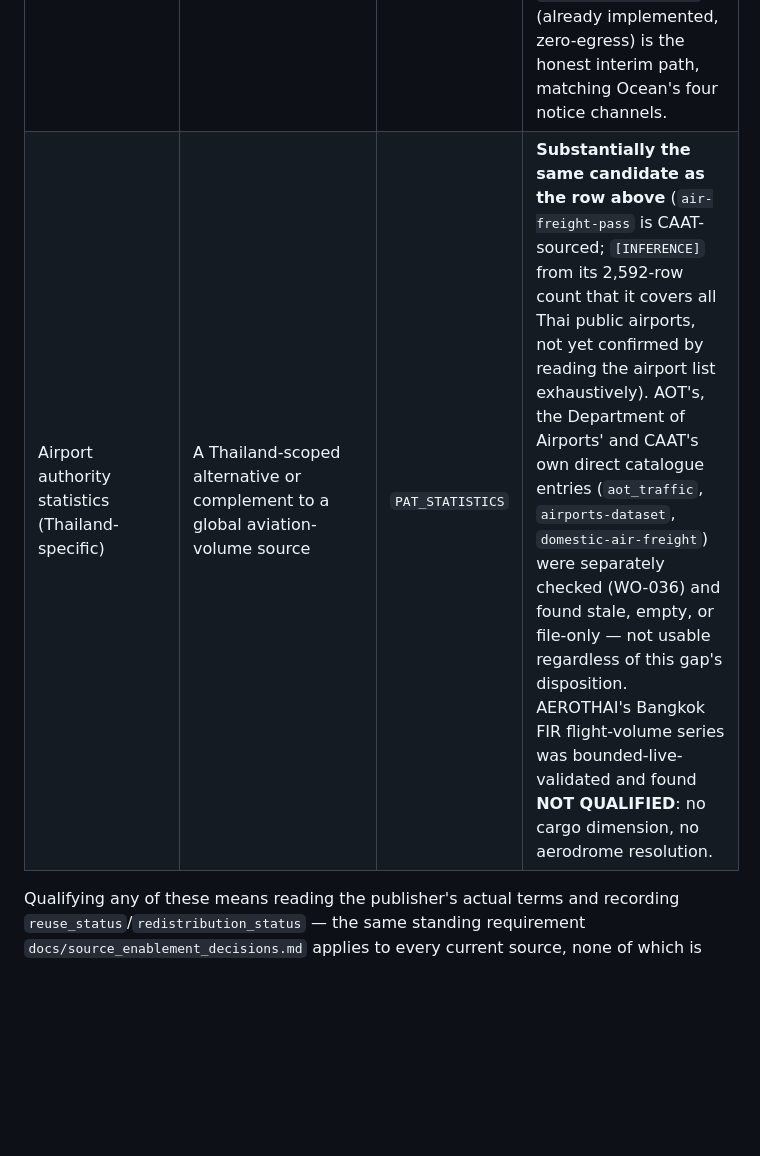
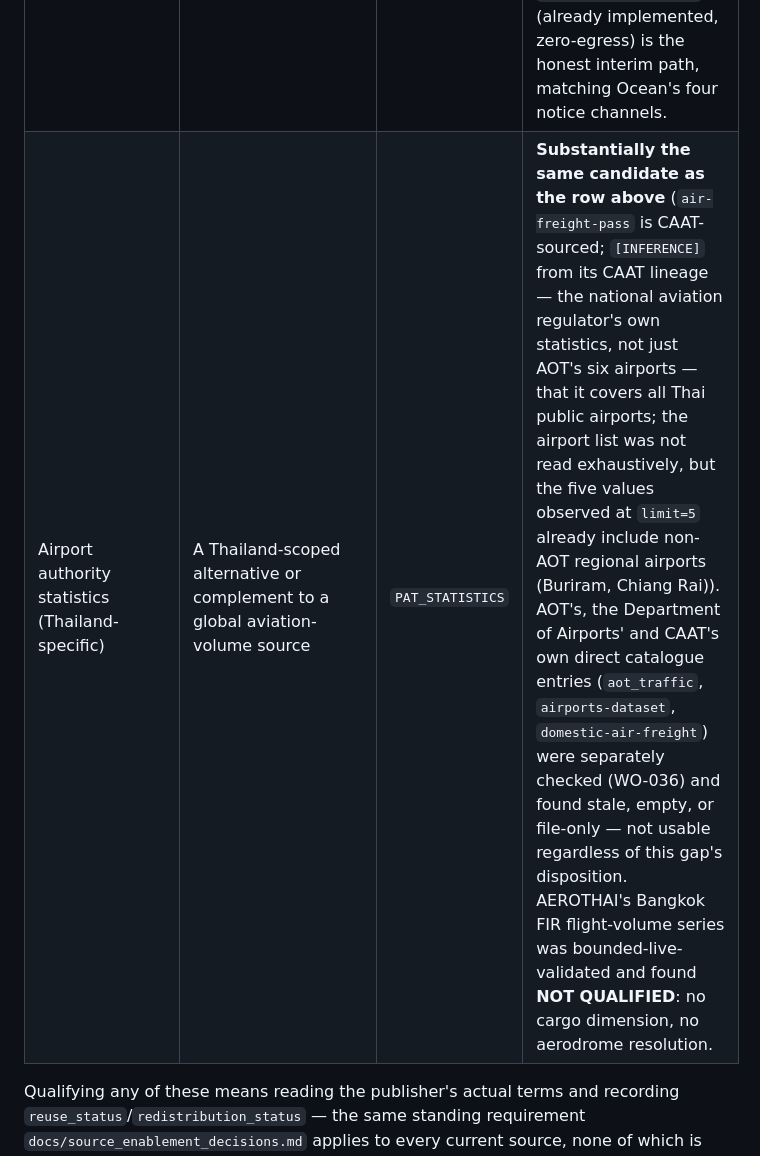
Before and after one commit to beer598623/Logistics-Situation-Platform, a Markdown page: docs/bundle2_air_cargo_scope.md, the part around the change. Drawn GitHub-style; blank space fills up the shorter version.

```diff
--- a/docs/bundle2_air_cargo_scope.md
+++ b/docs/bundle2_air_cargo_scope.md
@@ -101,7 +101,7 @@ process `docs/source_qualification_report.md` used for Bundle 1's 18 candidates:
 | Air cargo volume/route significance source | Lane selection (§3 Option B), `aircraft_movements` observations | `IMF_PORTWATCH`, `PAT_STATISTICS` (Ocean port activity) | **Candidate found and bounded-live-validated: `air-freight-pass` on `datagov.mot.go.th`.** Field contract verified; blocked on an unresolved licence (`"Open Data Common"`, `isopen: false`) and on the cargo-specific rows never having been observed (only passenger rows were returned). See `docs/known_data_gaps.md` §8. |
 | Air freight rate benchmark | `cost_observation` records, distinct route scope from `FBX_PUBLIC` — `config/sources.yaml`'s own `known_limitations` for that contract state it covers "named east-west **container** routes" only and "No route in this index is a Thailand-origin route", so it cannot stand in for an air freight reading | `FBX_PUBLIC` | **No free official Thailand-scoped source found (WO-034).** Every commercial candidate investigated (IATA, ACI, TAC Index, Baltic Exchange, and Freightos' free tier) is *reported* paid, membership-gated, or a regional (not Thailand) aggregate — all their hosts were blocked in that environment, so this is secondary evidence, not a direct read (see `docs/known_data_gaps.md` §8). Documented as an unclosed gap, not manufactured around. |
 | Airport/airspace operational-notice source | Event evidence for closures, capacity withdrawals, airspace restrictions | `PAT_NOTICE` (Ocean port notices) | **AEROTHAI's NOTAM office identified as the correct primary source (WO-034), but blocked on reachability, likely PDF format, and unknown terms — not on merit.** `MANUAL_NOTICE_INTAKE` (already implemented, zero-egress) is the honest interim path, matching Ocean's four notice channels. |
-| Airport authority statistics (Thailand-specific) | A Thailand-scoped alternative or complement to a global aviation-volume source | `PAT_STATISTICS` | **Substantially the same candidate as the row above** (`air-freight-pass` is CAAT-sourced; `[INFERENCE]` from its 2,592-row count that it covers all Thai public airports, not yet confirmed by reading the airport list exhaustively). AOT's, the Department of Airports' and CAAT's own direct catalogue entries (`aot_traffic`, `airports-dataset`, `domestic-air-freight`) were separately checked (WO-036) and found stale, empty, or file-only — not usable regardless of this gap's disposition. AEROTHAI's Bangkok FIR flight-volume series was bounded-live-validated and found **NOT QUALIFIED**: no cargo dimension, no aerodrome resolution. |
+| Airport authority statistics (Thailand-specific) | A Thailand-scoped alternative or complement to a global aviation-volume source | `PAT_STATISTICS` | **Substantially the same candidate as the row above** (`air-freight-pass` is CAAT-sourced; `[INFERENCE]` from its CAAT lineage — the national aviation regulator's own statistics, not just AOT's six airports — that it covers all Thai public airports; the airport list was not read exhaustively, but the five values observed at `limit=5` already include non-AOT regional airports (Buriram, Chiang Rai)). AOT's, the Department of Airports' and CAAT's own direct catalogue entries (`aot_traffic`, `airports-dataset`, `domestic-air-freight`) were separately checked (WO-036) and found stale, empty, or file-only — not usable regardless of this gap's disposition. AEROTHAI's Bangkok FIR flight-volume series was bounded-live-validated and found **NOT QUALIFIED**: no cargo dimension, no aerodrome resolution. |
 
 Qualifying any of these means reading the publisher's actual terms and recording
 `reuse_status`/`redistribution_status` — the same standing requirement `docs/source_enablement_decisions.md`
```
Also changed, not shown: docs/known_data_gaps.md (+9 -7 lines).
